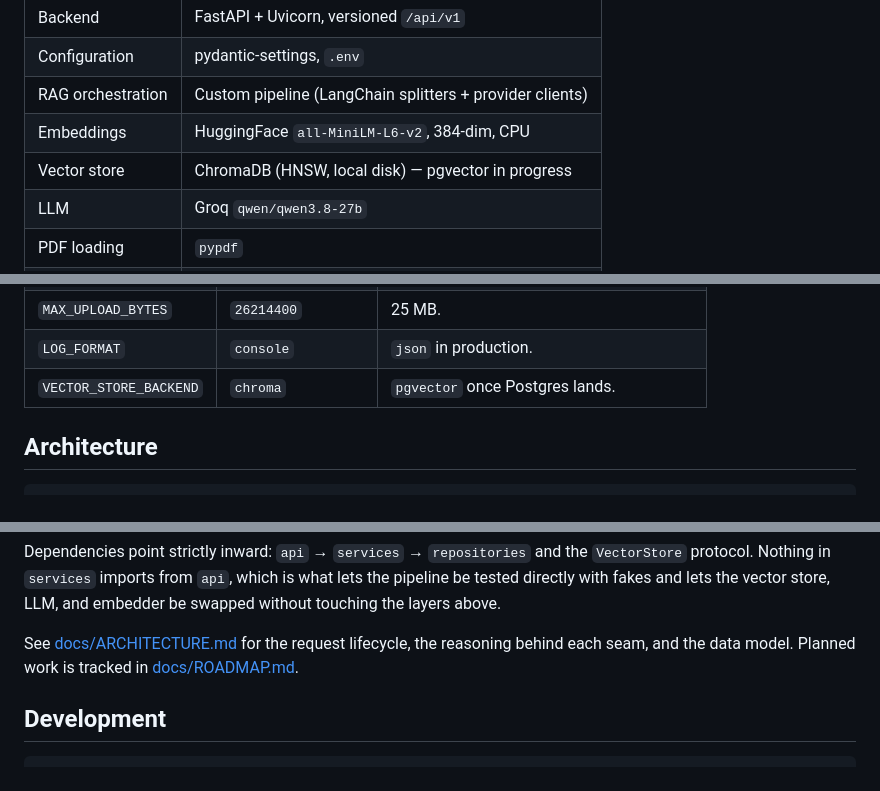
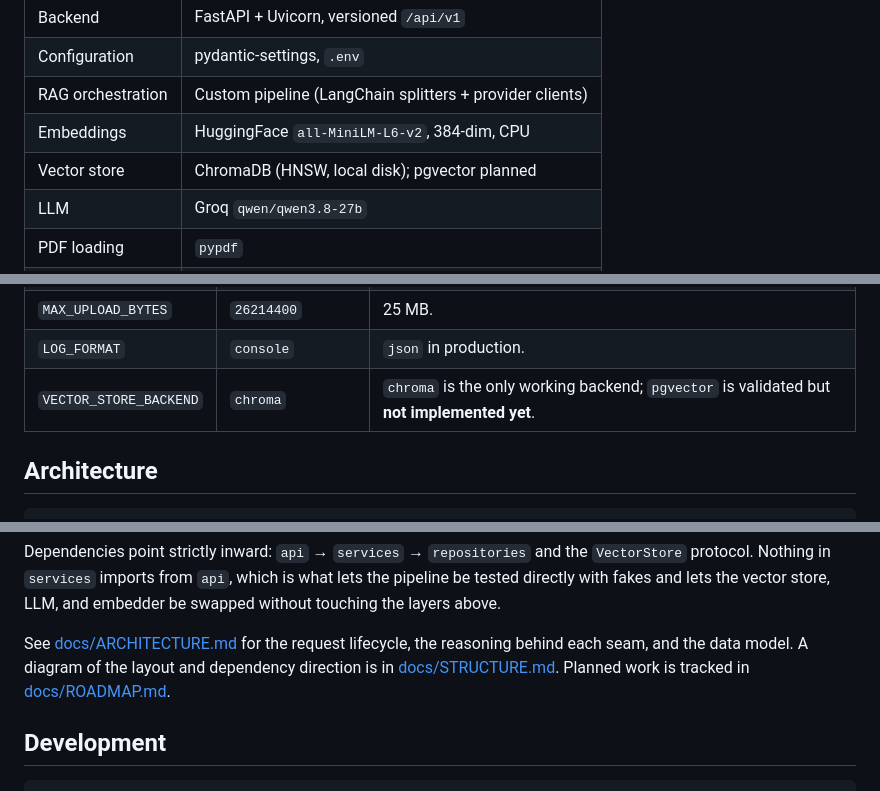
Before and after one commit to wissemtoujani-creator/DocMind-RAG-PDF-chatbot, a Markdown page: README.md, 3 parts joined by grey strips. GitHub-like rendering.

Commit message:
docs: add project structure diagrams and correct vector store claims

```diff
--- a/README.md
+++ b/README.md
@@ -28,7 +28,7 @@ tells you which page a claim came from.
 | Configuration    | pydantic-settings, `.env`                                          |
 | RAG orchestration | Custom pipeline (LangChain splitters + provider clients)          |
 | Embeddings       | HuggingFace `all-MiniLM-L6-v2`, 384-dim, CPU                      |
-| Vector store     | ChromaDB (HNSW, local disk) — pgvector in progress                |
+| Vector store     | ChromaDB (HNSW, local disk); pgvector planned                    |
 | LLM              | Groq `qwen/qwen3.8-27b`                                           |
 | PDF loading      | `pypdf`                                                           |
 | Observability    | structlog, JSON in production                                      |
@@ -139,7 +139,7 @@ defaults. The values you are most likely to change:
 | `TOP_K`                | `5`                | Passages retrieved per question.                      |
 | `MAX_UPLOAD_BYTES`     | `26214400`         | 25 MB.                                                |
 | `LOG_FORMAT`           | `console`          | `json` in production.                                 |
-| `VECTOR_STORE_BACKEND` | `chroma`           | `pgvector` once Postgres lands.                       |
+| `VECTOR_STORE_BACKEND` | `chroma`           | `chroma` is the only working backend; `pgvector` is validated but **not implemented yet**. |
 
 ## Architecture
 
@@ -161,8 +161,9 @@ lets the pipeline be tested directly with fakes and lets the vector store, LLM,
 and embedder be swapped without touching the layers above.
 
 See [docs/ARCHITECTURE.md](docs/ARCHITECTURE.md) for the request lifecycle, the
-reasoning behind each seam, and the data model. Planned work is tracked in
-[docs/ROADMAP.md](docs/ROADMAP.md).
+reasoning behind each seam, and the data model. A diagram of the layout and
+dependency direction is in [docs/STRUCTURE.md](docs/STRUCTURE.md). Planned work
+is tracked in [docs/ROADMAP.md](docs/ROADMAP.md).
 
 ## Development
 
```
Also changed, not shown: docs/STRUCTURE.md (added, +215 -0 lines).
